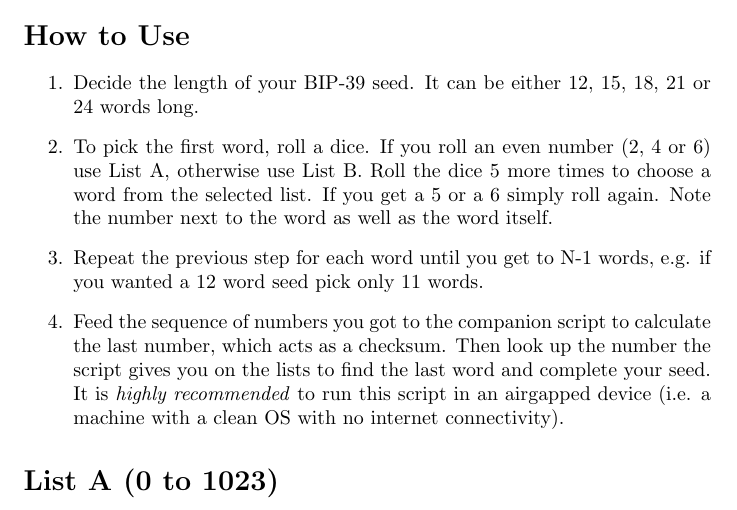
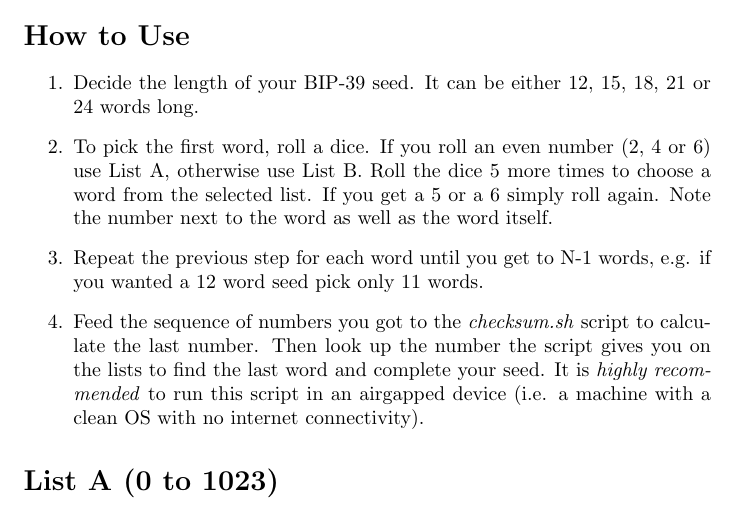
Before and after one commit to 1ma/bip39-diceware, a LaTeX document (bip39-diceware.tex): part of page 1 of 2, cut so that both start at the same text. Compiled offline with pdfLaTeX.

```diff
--- a/bip39-diceware.tex
+++ b/bip39-diceware.tex
@@ -22,7 +22,7 @@
 Roll the dice 5 more times to choose a word from the selected list. If you get a 5 or a 6 simply roll again.
 Note the number next to the word as well as the word itself.
 \item Repeat the previous step for each word until you get to N-1 words, e.g. if you wanted a 12 word seed pick only 11 words.
-\item Feed the sequence of numbers you got to the companion script to calculate the last number, which acts as a checksum.
+\item Feed the sequence of numbers you got to the \emph{checksum.sh} script to calculate the last number.
 Then look up the number the script gives you on the lists to find the last word and complete your seed.
 It is \emph{highly recommended} to run this script in an airgapped device (i.e. a machine with a clean OS with no internet connectivity).
 \end{enumerate}
```
Also changed, not shown: 1 other file.
